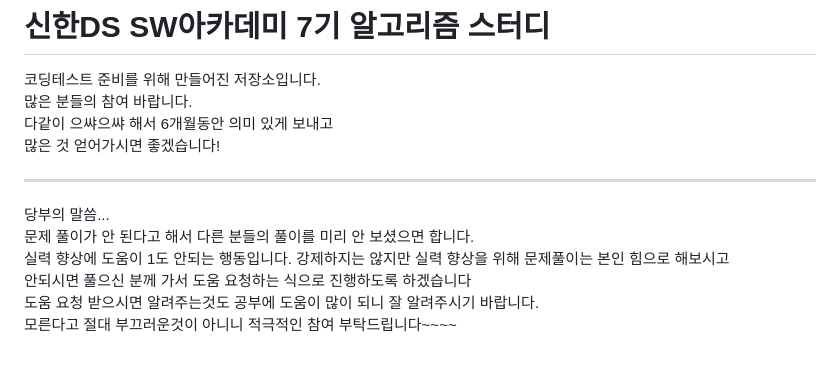
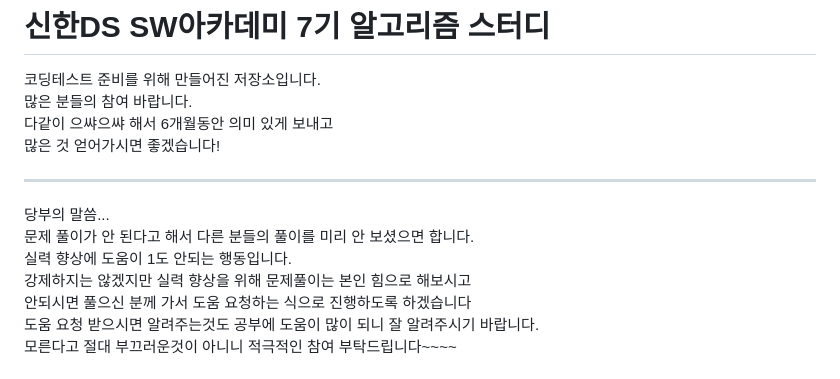
Before and after one commit to kowonyeong/coding-study, a Markdown page: README.md, the part around the change. GitHub-like rendering.

```diff
--- a/README.md
+++ b/README.md
@@ -6,9 +6,12 @@
 많은 것 얻어가시면 좋겠습니다!
 
 ---
+
+
 당부의 말씀...
 문제 풀이가 안 된다고 해서 다른 분들의 풀이를 미리 안 보셨으면 합니다.
-실력 향상에 도움이 1도 안되는 행동입니다. 강제하지는 않지만 실력 향상을 위해 문제풀이는 본인 힘으로 해보시고
+실력 향상에 도움이 1도 안되는 행동입니다.
+강제하지는 않겠지만 실력 향상을 위해 문제풀이는 본인 힘으로 해보시고
 안되시면 풀으신 분께 가서 도움 요청하는 식으로 진행하도록 하겠습니다
 도움 요청 받으시면 알려주는것도 공부에 도움이 많이 되니 잘 알려주시기 바랍니다.
 모른다고 절대 부끄러운것이 아니니 적극적인 참여 부탁드립니다~~~~
```
